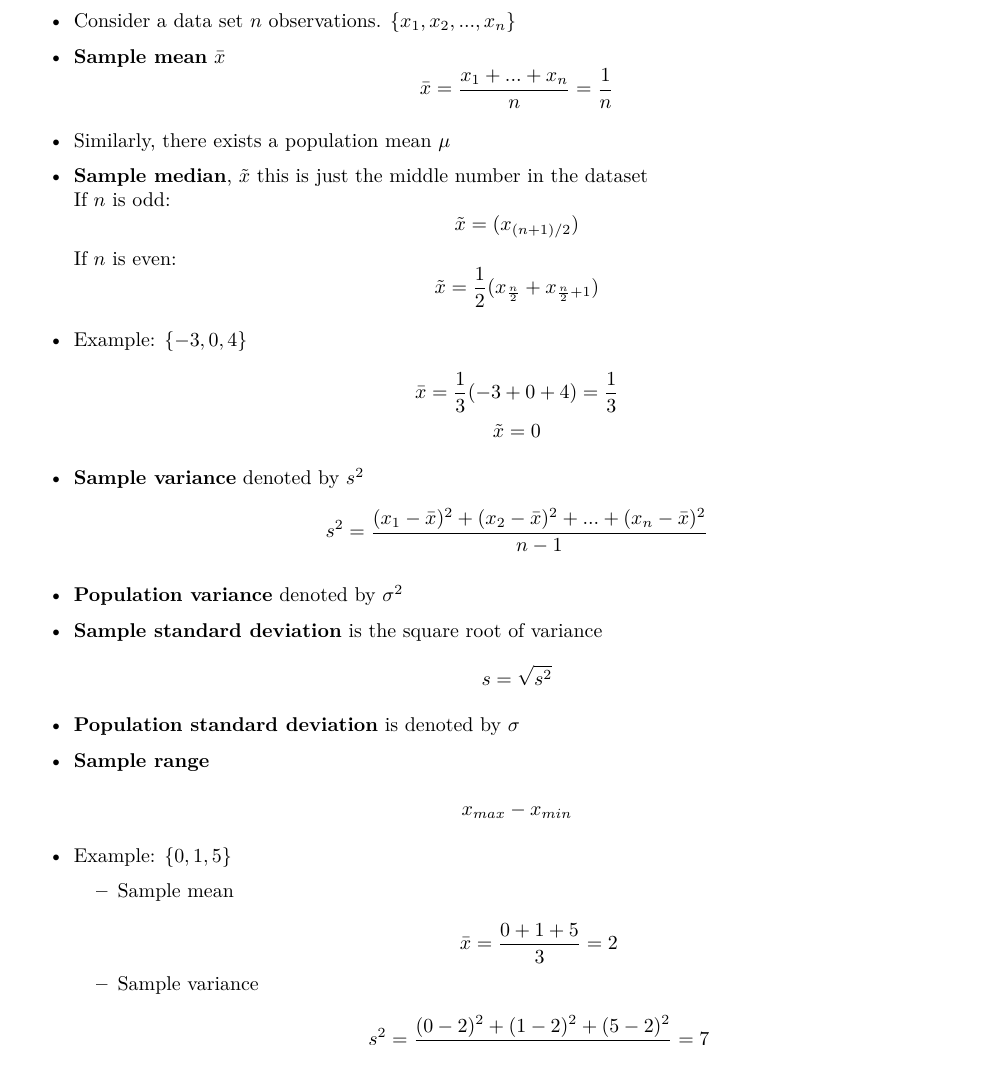
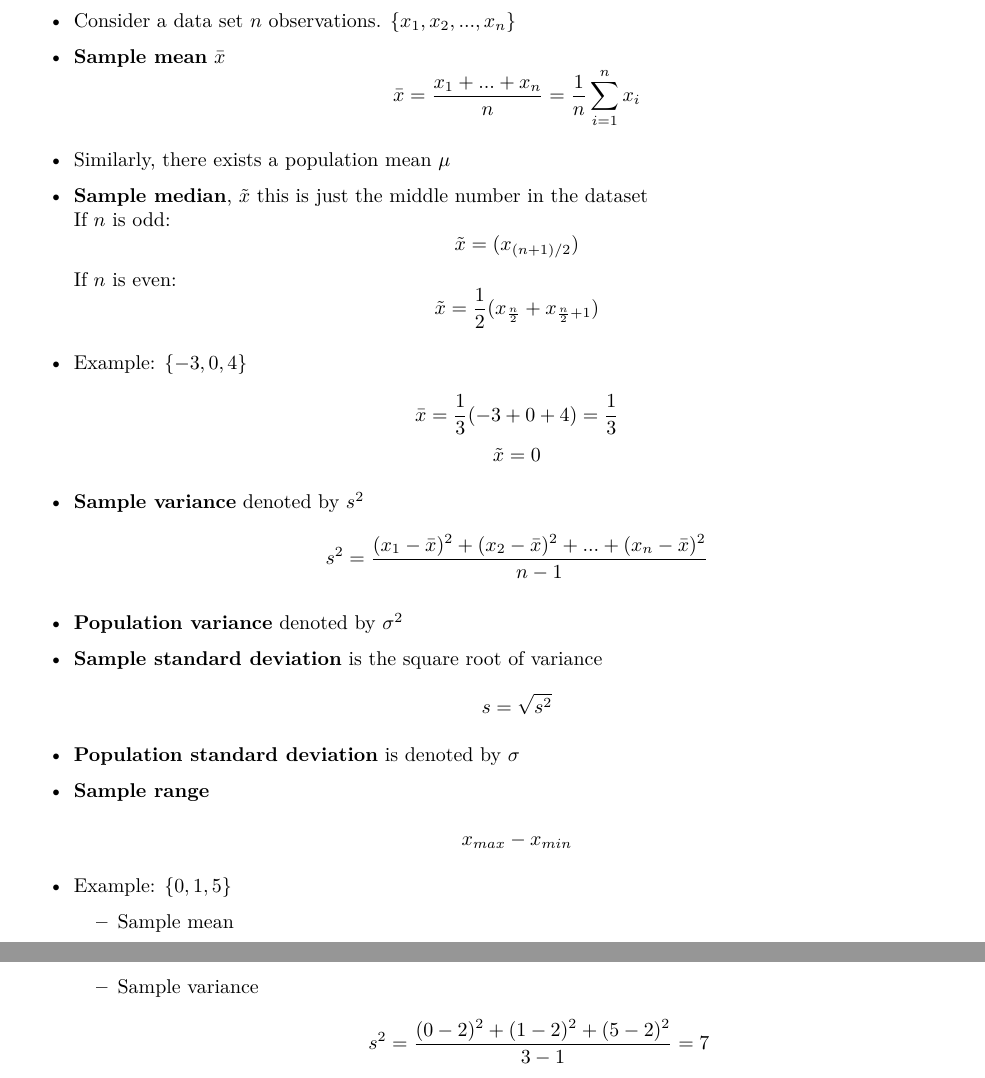
Before and after one commit to chatasma/notes, an R Markdown document (content/sem4/stats/numerical_methods/index.Rmd): part of page 1 of 2 before the commit and two parts of pages 1 and 2 of 2 after it, the two joined at a grey line, cut so that both start at the same text. Rendered offline with R 4.5, knitr and Pandoc, then LaTeX, with nearby package versions.

Commit message:
Numerical Methods: Fix Formula Error

```diff
--- a/content/sem4/stats/numerical_methods/index.Rmd
+++ b/content/sem4/stats/numerical_methods/index.Rmd
@@ -8,7 +8,7 @@ After going over graphical methods in the previous section, we now go over numer
 * Consider a data set $n$ observations. $\{x_{1}, x_{2}, ... , x_{n}\}$
 * **Sample mean** $\bar{x}$
 $$
-\bar{x} = \frac{x_{1} + ... + x_{n}}{n} = \frac{1}{n}
+\bar{x} = \frac{x_{1} + ... + x_{n}}{n} = \frac{1}{n} \sum_{i=1}^{n} x_{i}
 $$
 * Similarly, there exists a population mean $\mu$
 * **Sample median**, $\tilde{x}$ this is just the middle number in the dataset \
```
